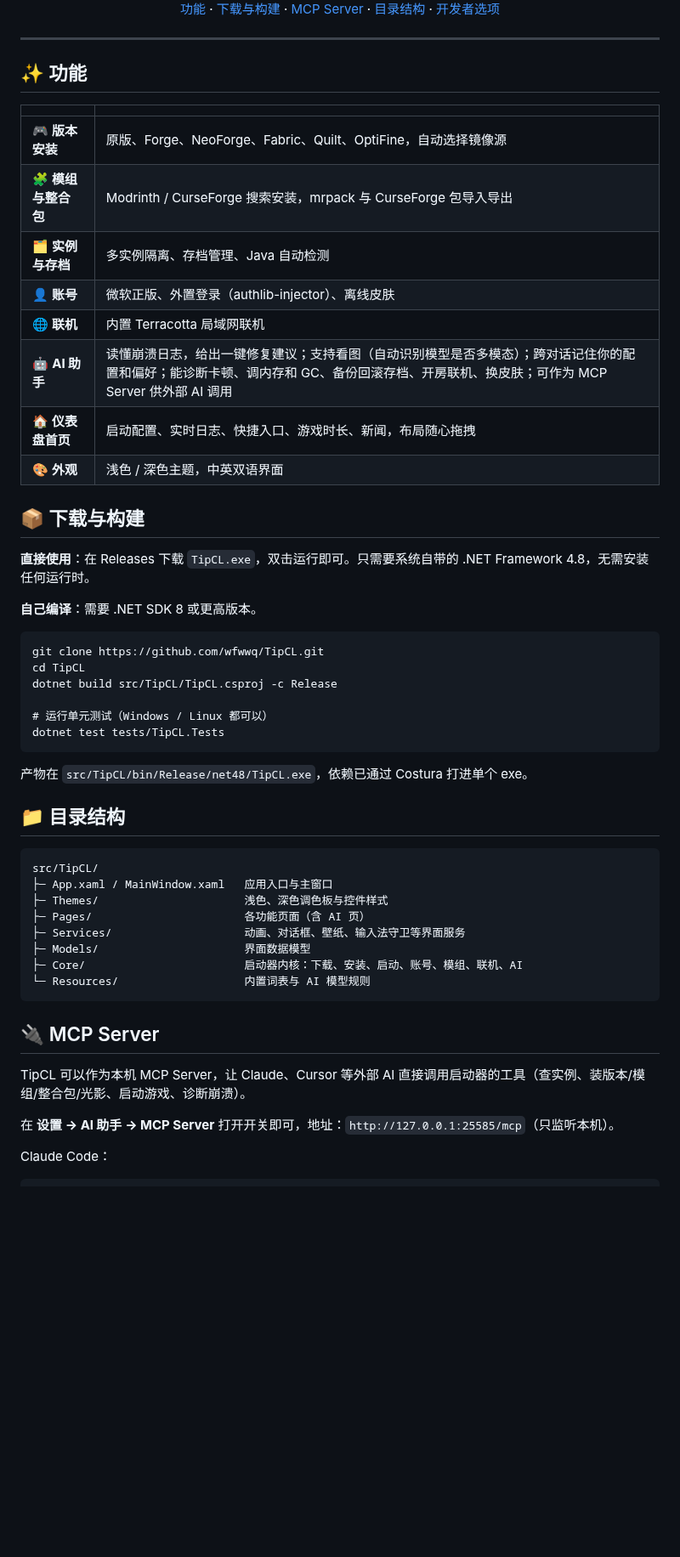
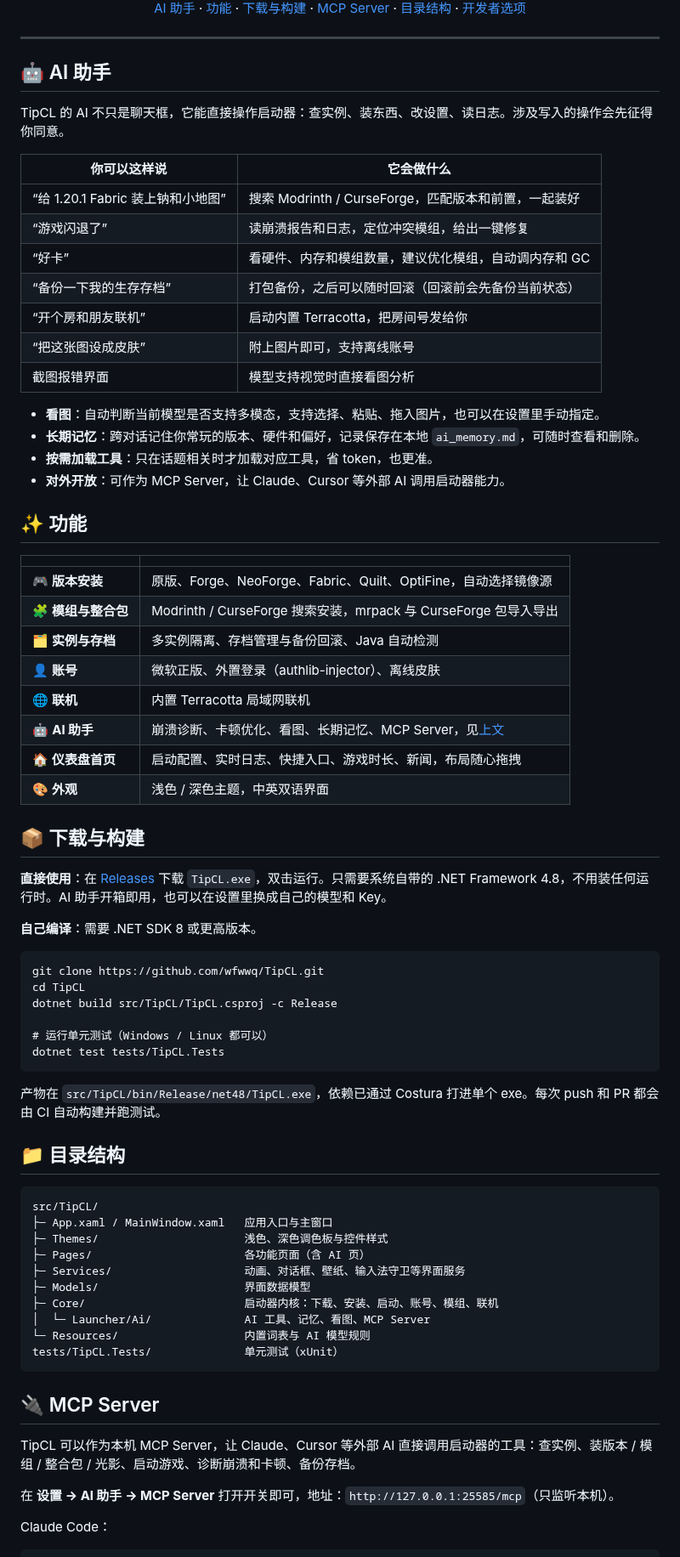
Before and after one commit to wfwwq/TipCL, a Markdown page: README.md, the part around one of its changes. Shown at 85% size. Drawn GitHub-style; blank space fills up the shorter version.

Commit message:
更新readme

````diff
--- a/README.md
+++ b/README.md
@@ -17,9 +21,28 @@
 
-[功能](#-功能) · [下载与构建](#-下载与构建) · [MCP Server](#-mcp-server) · [目录结构](#-目录结构) · [开发者选项](#-开发者选项)
+[AI 助手](#-ai-助手) · [功能](#-功能) · [下载与构建](#-下载与构建) · [MCP Server](#-mcp-server) · [目录结构](#-目录结构) · [开发者选项](#-开发者选项)
 
 </div>
 
 ---
+
+## 🤖 AI 助手
+
+TipCL 的 AI 不只是聊天框，它能直接操作启动器：查实例、装东西、改设置、读日志。涉及写入的操作会先征得你同意。
+
+| 你可以这样说 | 它会做什么 |
+|---|---|
+| “给 1.20.1 Fabric 装上钠和小地图” | 搜索 Modrinth / CurseForge，匹配版本和前置，一起装好 |
+| “游戏闪退了” | 读崩溃报告和日志，定位冲突模组，给出一键修复 |
+| “好卡” | 看硬件、内存和模组数量，建议优化模组，自动调内存和 GC |
+| “备份一下我的生存存档” | 打包备份，之后可以随时回滚（回滚前会先备份当前状态） |
+| “开个房和朋友联机” | 启动内置 Terracotta，把房间号发给你 |
+| “把这张图设成皮肤” | 附上图片即可，支持离线账号 |
+| 截图报错界面 | 模型支持视觉时直接看图分析 |
+
+- **看图**：自动判断当前模型是否支持多模态，支持选择、粘贴、拖入图片，也可以在设置里手动指定。
+- **长期记忆**：跨对话记住你常玩的版本、硬件和偏好，记录保存在本地 `ai_memory.md`，可随时查看和删除。
+- **按需加载工具**：只在话题相关时才加载对应工具，省 token，也更准。
+- **对外开放**：可作为 MCP Server，让 Claude、Cursor 等外部 AI 调用启动器能力。
 
 ## ✨ 功能
 
@@ -27,16 +50,16 @@
 |---|---|
 | 🎮 **版本安装** | 原版、Forge、NeoForge、Fabric、Quilt、OptiFine，自动选择镜像源 |
 | 🧩 **模组与整合包** | Modrinth / CurseForge 搜索安装，mrpack 与 CurseForge 包导入导出 |
-| 🗂️ **实例与存档** | 多实例隔离、存档管理、Java 自动检测 |
+| 🗂️ **实例与存档** | 多实例隔离、存档管理与备份回滚、Java 自动检测 |
 | 👤 **账号** | 微软正版、外置登录（authlib-injector）、离线皮肤 |
 | 🌐 **联机** | 内置 Terracotta 局域网联机 |
-| 🤖 **AI 助手** | 读懂崩溃日志，给出一键修复建议；支持看图（自动识别模型是否多模态）；跨对话记住你的配置和偏好；能诊断卡顿、调内存和 GC、备份回滚存档、开房联机、换皮肤；可作为 MCP Server 供外部 AI 调用 |
+| 🤖 **AI 助手** | 崩溃诊断、卡顿优化、看图、长期记忆、MCP Server，见[上文](#-ai-助手) |
 | 🏠 **仪表盘首页** | 启动配置、实时日志、快捷入口、游戏时长、新闻，布局随心拖拽 |
 | 🎨 **外观** | 浅色 / 深色主题，中英双语界面 |
 
 ## 📦 下载与构建
 
-**直接使用**：在 Releases 下载 `TipCL.exe`，双击运行即可。只需要系统自带的 .NET Framework 4.8，无需安装任何运行时。
+**直接使用**：在 [Releases](https://github.com/wfwwq/TipCL/releases) 下载 `TipCL.exe`，双击运行。只需要系统自带的 .NET Framework 4.8，不用装任何运行时。AI 助手开箱即用，也可以在设置里换成自己的模型和 Key。
 
 **自己编译**：需要 .NET SDK 8 或更高版本。
 
@@ -49,7 +72,7 @@ dotnet build src/TipCL/TipCL.csproj -c Release
 dotnet test tests/TipCL.Tests
 ```
 
-产物在 `src/TipCL/bin/Release/net48/TipCL.exe`，依赖已通过 Costura 打进单个 exe。
+产物在 `src/TipCL/bin/Release/net48/TipCL.exe`，依赖已通过 Costura 打进单个 exe。每次 push 和 PR 都会由 CI 自动构建并跑测试。
 
 ## 📁 目录结构
 
@@ -60,13 +83,15 @@ src/TipCL/
 ├─ Pages/                       各功能页面（含 AI 页）
 ├─ Services/                    动画、对话框、壁纸、输入法守卫等界面服务
 ├─ Models/                      界面数据模型
-├─ Core/                        启动器内核：下载、安装、启动、账号、模组、联机、AI
+├─ Core/                        启动器内核：下载、安装、启动、账号、模组、联机
+│  └─ Launcher/Ai/              AI 工具、记忆、看图、MCP Server
 └─ Resources/                   内置词表与 AI 模型规则
+tests/TipCL.Tests/              单元测试（xUnit）
 ```
 
 ## 🔌 MCP Server
 
-TipCL 可以作为本机 MCP Server，让 Claude、Cursor 等外部 AI 直接调用启动器的工具（查实例、装版本/模组/整合包/光影、启动游戏、诊断崩溃）。
+TipCL 可以作为本机 MCP Server，让 Claude、Cursor 等外部 AI 直接调用启动器的工具：查实例、装版本 / 模组 / 整合包 / 光影、启动游戏、诊断崩溃和卡顿、备份存档。
 
 在 **设置 → AI 助手 → MCP Server** 打开开关即可，地址：`http://127.0.0.1:25585/mcp`（只监听本机）。
 
````
Also changed, not shown: other parts of README.md (+7 -3 lines).
